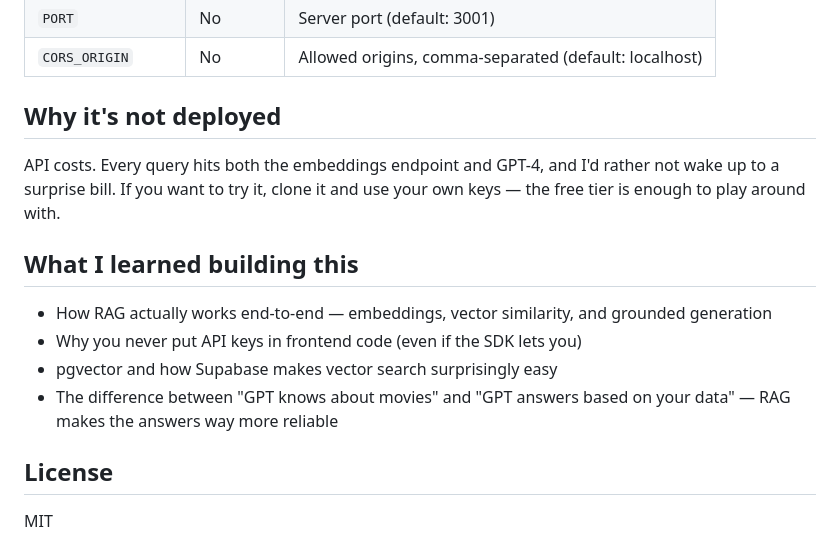
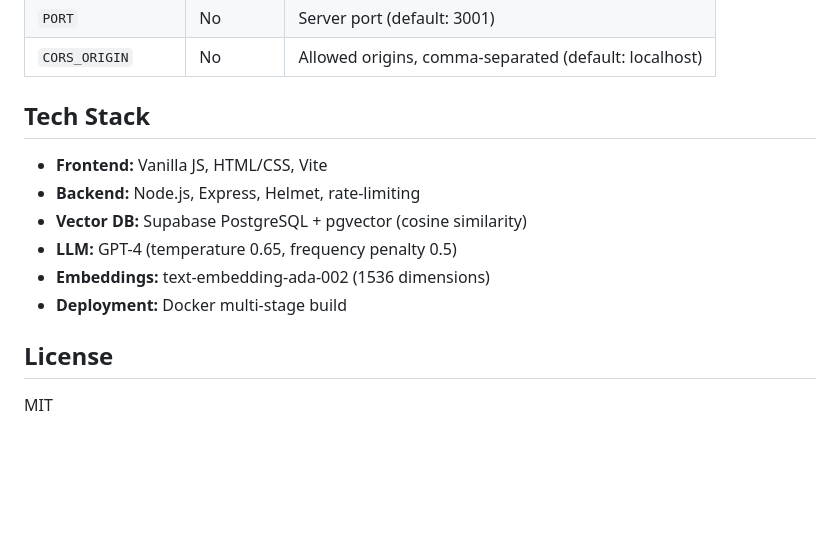
Before and after one commit to MohammedAshrafulIslam/filmSage, a Markdown page: README.md, the part around the change printed below. Rendered like a GitHub page; blank space fills up the shorter version.

```diff
--- a/README.md
+++ b/README.md
@@ -114,16 +134,14 @@ $$;
 | `PORT` | No | Server port (default: 3001) |
 | `CORS_ORIGIN` | No | Allowed origins, comma-separated (default: localhost) |
 
-## Why it's not deployed
+## Tech Stack
 
-API costs. Every query hits both the embeddings endpoint and GPT-4, and I'd rather not wake up to a surprise bill. If you want to try it, clone it and use your own keys — the free tier is enough to play around with.
-
-## What I learned building this
-
-- How RAG actually works end-to-end — embeddings, vector similarity, and grounded generation
-- Why you never put API keys in frontend code (even if the SDK lets you)
-- pgvector and how Supabase makes vector search surprisingly easy
-- The difference between "GPT knows about movies" and "GPT answers based on your data" — RAG makes the answers way more reliable
+- **Frontend:** Vanilla JS, HTML/CSS, Vite
+- **Backend:** Node.js, Express, Helmet, rate-limiting
+- **Vector DB:** Supabase PostgreSQL + pgvector (cosine similarity)
+- **LLM:** GPT-4 (temperature 0.65, frequency penalty 0.5)
+- **Embeddings:** text-embedding-ada-002 (1536 dimensions)
+- **Deployment:** Docker multi-stage build
 
 ## License
 
```
Also changed, not shown: other parts of README.md (+57 -37 lines), assets/demo.png (added).
